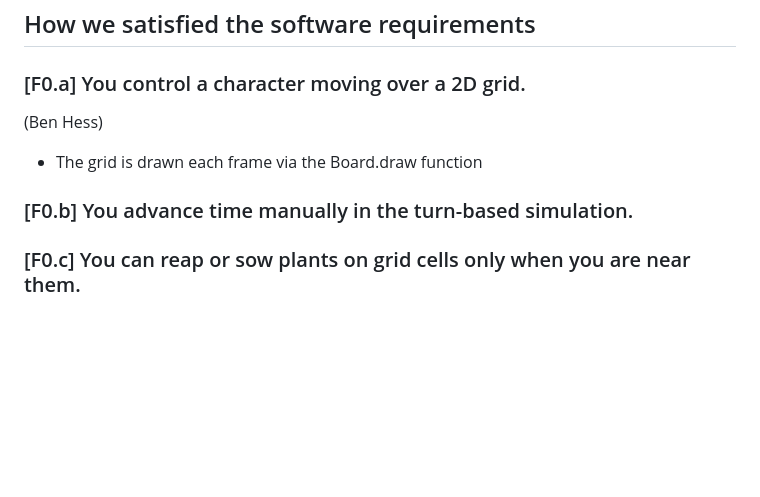
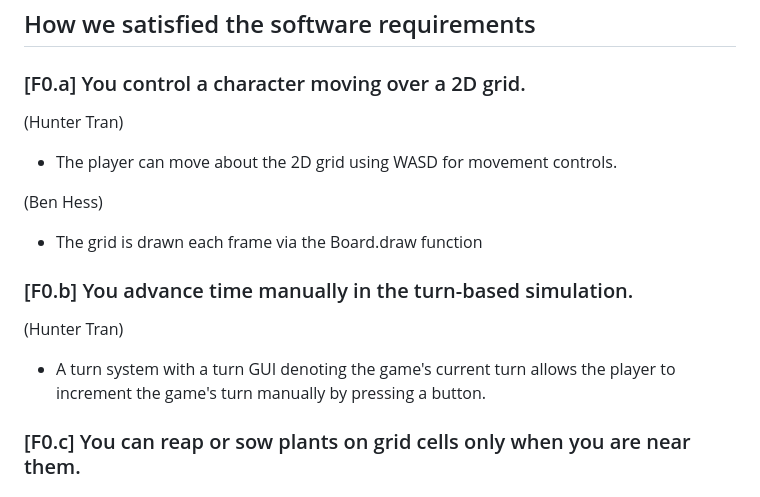
Before and after one commit to alhinator/cmpm-121-final, a Markdown page: README.md, the part around the change. Drawn GitHub-style; blank space fills up the shorter version.

```diff
--- a/README.md
+++ b/README.md
@@ -31,12 +31,16 @@ Team Goal: Our goal as a team is to create a command-line game (accomplished eit
 ## How we satisfied the software requirements
 
 ### [F0.a] You control a character moving over a 2D grid.
+(Hunter Tran)
+-    The player can move about the 2D grid using WASD for movement controls.
 
 (Ben Hess)
 
 -    The grid is drawn each frame via the Board.draw function
 
 ### [F0.b] You advance time manually in the turn-based simulation.
+(Hunter Tran)
+-    A turn system with a turn GUI denoting the game's current turn allows the player to increment the game's turn manually by pressing a button.
 
 ### [F0.c] You can reap or sow plants on grid cells only when you are near them.
 
```
